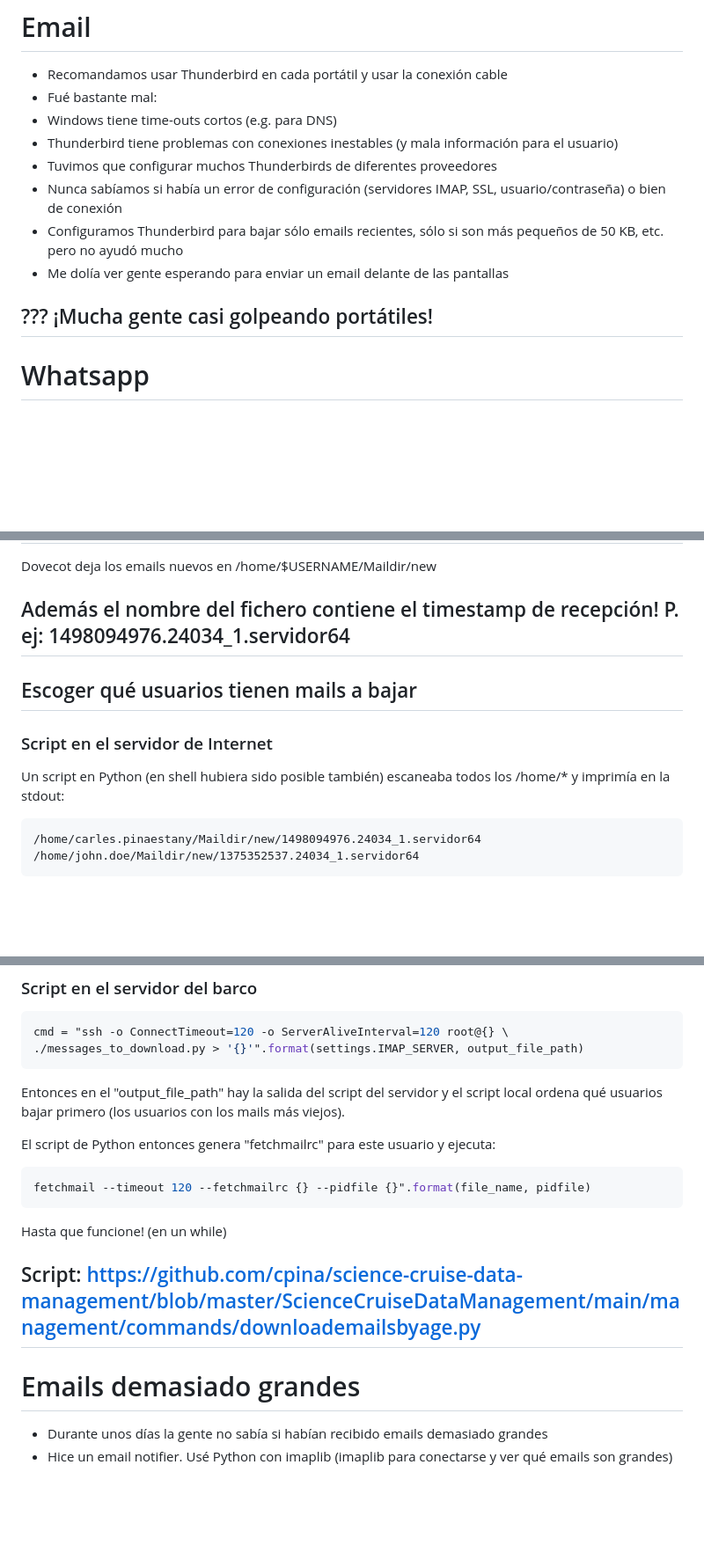
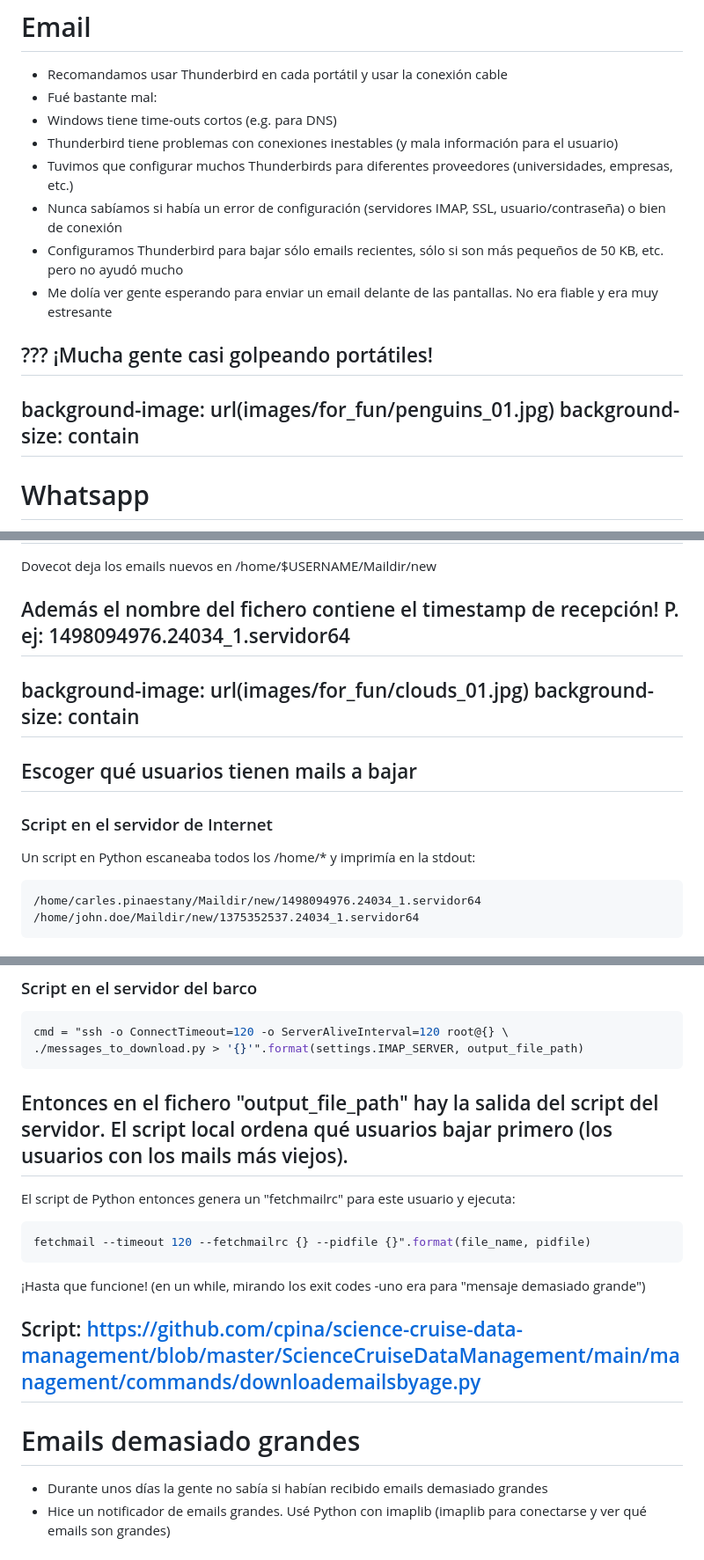
Before and after one commit to cpina/ace-it-presentation, a Markdown page: contents-es.md, 3 parts joined by grey strips. Shown: that part at 88% size. Drawn GitHub-style; blank space fills up the shorter version.

````diff
--- a/contents-es.md
+++ b/contents-es.md
@@ -339,13 +359,16 @@ La priorización sólo no funcionaba bien porqué la conexión es inestable
 - Fué bastante mal:
  - Windows tiene time-outs cortos (e.g. para DNS)
  - Thunderbird tiene problemas con conexiones inestables (y mala información para el usuario)
- - Tuvimos que configurar muchos Thunderbirds de diferentes proveedores
+ - Tuvimos que configurar muchos Thunderbirds para diferentes proveedores (universidades, empresas, etc.)
  - Nunca sabíamos si había un error de configuración (servidores IMAP, SSL, usuario/contraseña) o bien de conexión
  - Configuramos Thunderbird para bajar sólo emails recientes, sólo si son más pequeños de 50 KB, etc. pero no ayudó mucho
- - Me dolía ver gente esperando para enviar un email delante de las pantallas
+ - Me dolía ver gente esperando para enviar un email delante de las pantallas. No era fiable y era muy estresante
 
 ???
 ¡Mucha gente casi golpeando portátiles!
+---
+background-image: url(images/for_fun/penguins_01.jpg)
+background-size: contain
 ---
 # Whatsapp
 En el WiFi como invitados mucha gente usaba WhatsApp.
@@ -465,9 +499,12 @@ Dovecot deja los emails nuevos en /home/$USERNAME/Maildir/new
 
 Además el nombre del fichero contiene el timestamp de recepción! P. ej: 1498094976.24034_1.servidor64
 ---
+background-image: url(images/for_fun/clouds_01.jpg)
+background-size: contain
+---
 ## Escoger qué usuarios tienen mails a bajar
 ### Script en el servidor de Internet
-Un script en Python (en shell hubiera sido posible también) escaneaba todos los /home/* y imprimía en la stdout:
+Un script en Python escaneaba todos los /home/* y imprimía en la stdout:
 ```
 /home/carles.pinaestany/Maildir/new/1498094976.24034_1.servidor64
 /home/john.doe/Maildir/new/1375352537.24034_1.servidor64
@@ -479,19 +516,21 @@ Script: https://github.com/cpina/science-cruise-data-management/blob/master/Scie
 cmd = "ssh -o ConnectTimeout=120 -o ServerAliveInterval=120 root@{} \
 ./messages_to_download.py > '{}'".format(settings.IMAP_SERVER, output_file_path)
 ```
-Entonces en el "output_file_path" hay la salida del script del servidor y el script local ordena qué usuarios bajar primero (los usuarios con los mails más viejos).
+Entonces en el fichero "output_file_path" hay la salida del script del servidor. El script local ordena qué usuarios bajar primero (los usuarios con los mails más viejos).
+--
 
-El script de Python entonces genera "fetchmailrc" para este usuario y ejecuta:
+
+El script de Python entonces genera un "fetchmailrc" para este usuario y ejecuta:
 ```python
 fetchmail --timeout 120 --fetchmailrc {} --pidfile {}".format(file_name, pidfile)
 ```
-Hasta que funcione! (en un while)
+¡Hasta que funcione! (en un while, mirando los exit codes -uno era para "mensaje demasiado grande")
 
 Script: https://github.com/cpina/science-cruise-data-management/blob/master/ScienceCruiseDataManagement/main/management/commands/downloademailsbyage.py
 ---
 # Emails demasiado grandes
 - Durante unos días la gente no sabía si habían recibido emails demasiado grandes
-- Hice un email notifier. Usé Python con imaplib (imaplib para conectarse y ver qué emails son grandes)
+- Hice un notificador de emails grandes. Usé Python con imaplib (imaplib para conectarse y ver qué emails son grandes)
 
 Script: https://github.com/cpina/science-cruise-data-management/blob/master/ScienceCruiseDataManagement/main/management/commands/warningoversizeemail.py
 ---
````
Also changed, not shown: other parts of contents-es.md (+94 -22 lines), images/carles_mail_system.png (added), images/computer_room.jpg (added), images/for_fun/penguins_01.jpg (added), images/olfactory_notifications.jpg (added), 3 other files.
